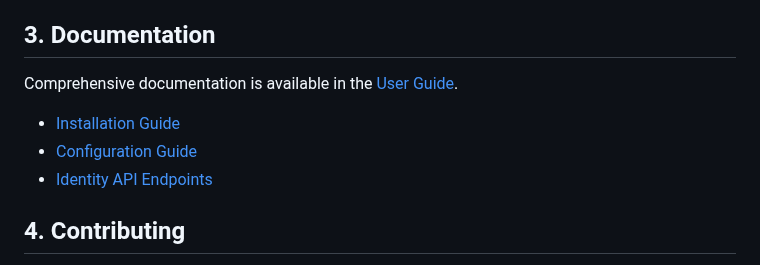
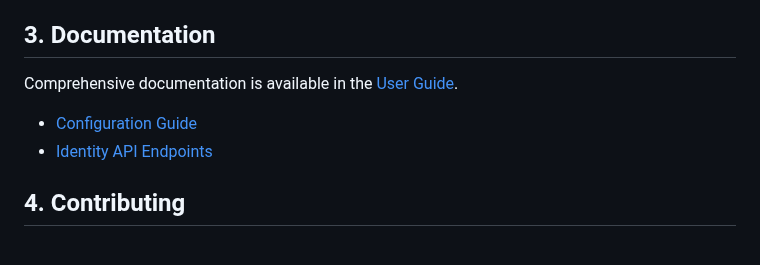
Before and after one commit to vigiloauth/vigilo, a Markdown page: README.md, the part around the change. Drawn GitHub-style.

Commit message:
docs: update docs

```diff
--- a/README.md
+++ b/README.md
@@ -64,10 +64,9 @@ Whether you are building a simple app or a complex enterprise system, **VigiloAu
 - 🛠️ **Dynamic Database Configuration**
 
 ## 3. Documentation
-Comprehensive documentation is available in the [User Guide](docs/user_guide/README.md).
-- [Installation Guide](docs/user_guide/installation.md)
-- [Configuration Guide](docs/user_guide/configuration.md)
-- [Identity API Endpoints](docs/user_guide/endpoints/identity/README.md)
+Comprehensive documentation is available in the [User Guide](./docs/user_guide/README.md).
+- [Configuration Guide](./docs/user_guide/configuration/configuration_guide.md)
+- [Identity API Endpoints](./docs/user_guide/identity/README.md)
 
 ## 4. Contributing
 We welcome contributions to improve VigiloAuth! Follow the steps below to ensure a smooth contribution process.
```
Also changed, not shown: 1 other file.
